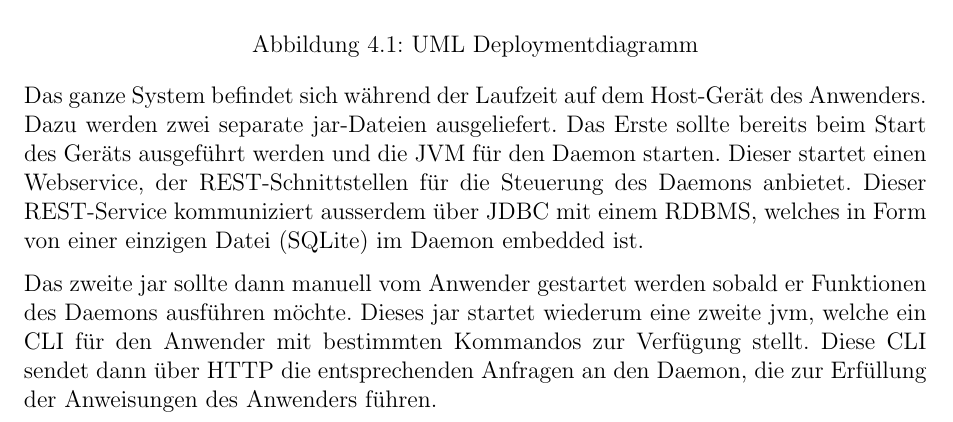
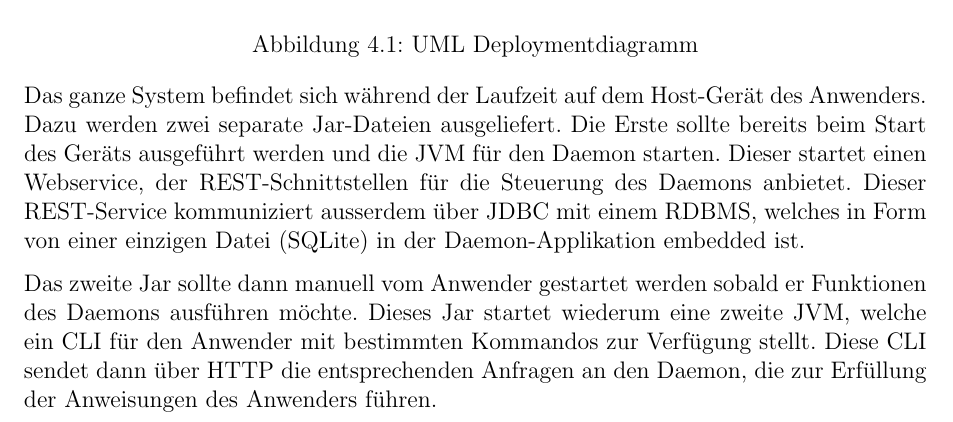
Before and after one commit to BFH-Project1-HS24-KMS4-2/ai-aided-caches-n-logs-monitoring-n-wiping-demon, a LaTeX document (report.tex): part of page 23 of 29, cut so that both start at the same text. Compiled offline with pdfLaTeX.

Commit message:
update report

```diff
--- a/report.tex
+++ b/report.tex
@@ -579,14 +583,15 @@
     \end{figure}
 
     Das ganze System befindet sich während der Laufzeit auf dem Host-Gerät des Anwenders.
-    Dazu werden zwei separate jar-Dateien ausgeliefert.
-    Das Erste sollte bereits beim Start des Geräts ausgeführt werden und die JVM für den Daemon starten.
+    Dazu werden zwei separate Jar-Dateien ausgeliefert.
+    Die Erste sollte bereits beim Start des Geräts ausgeführt werden und die JVM für den Daemon starten.
     Dieser startet einen Webservice, der REST-Schnittstellen für die Steuerung des Daemons anbietet.
     Dieser REST-Service kommuniziert ausserdem über JDBC mit einem RDBMS, welches in Form von einer einzigen Datei (SQLite)
-    im Daemon embedded ist.
+    in der Daemon-Applikation embedded ist.
 
-    Das zweite jar sollte dann manuell vom Anwender gestartet werden sobald er Funktionen des Daemons ausführen möchte.
-    Dieses jar startet wiederum eine zweite jvm, welche ein CLI für den Anwender mit bestimmten Kommandos zur Verfügung stellt.
+    Das zweite Jar sollte dann manuell vom Anwender gestartet werden sobald er Funktionen des Daemons ausführen möchte.
+    Dieses Jar startet wiederum eine zweite JVM, % todo: prüfen
+    welche ein CLI für den Anwender mit bestimmten Kommandos zur Verfügung stellt.
     Diese CLI sendet dann über HTTP die entsprechenden Anfragen an den Daemon, die zur Erfüllung der Anweisungen des Anwenders führen.
 
 
```
Also changed, not shown: report.tex (28 more changed lines).
